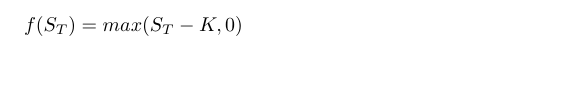
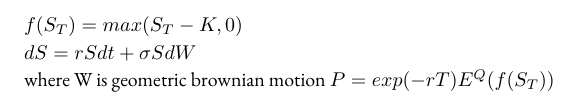
Before and after one commit to stewartyoung/cpp_quantFinance, a LaTeX document (cpp-quantFinance.tex): part of the page, cut so that both start at the same text, the shorter picture padded with empty space. Compiled offline with pdfLaTeX; a missing font is replaced by an installed copy or a similar font.

Commit message:
Update tex

```diff
--- a/cpp-quantFinance.tex
+++ b/cpp-quantFinance.tex
@@ -87,7 +93,10 @@
 % Place your title below. Use Title Capitalization.
 \begin{document}
 
-$f(S_{T}) = max(S_{T}-K, 0)$
+$f(S_{T}) = max(S_{T}-K, 0)$ \\
+$dS = rSdt + \sigma SdW$ \\
+where W is geometric brownian motion
+$P = exp(-rT) E^{Q}(f(S_{T}))$ \\
 
 
 
```
Also changed, not shown: cpp-quantFinance.tex (6 more changed lines).
